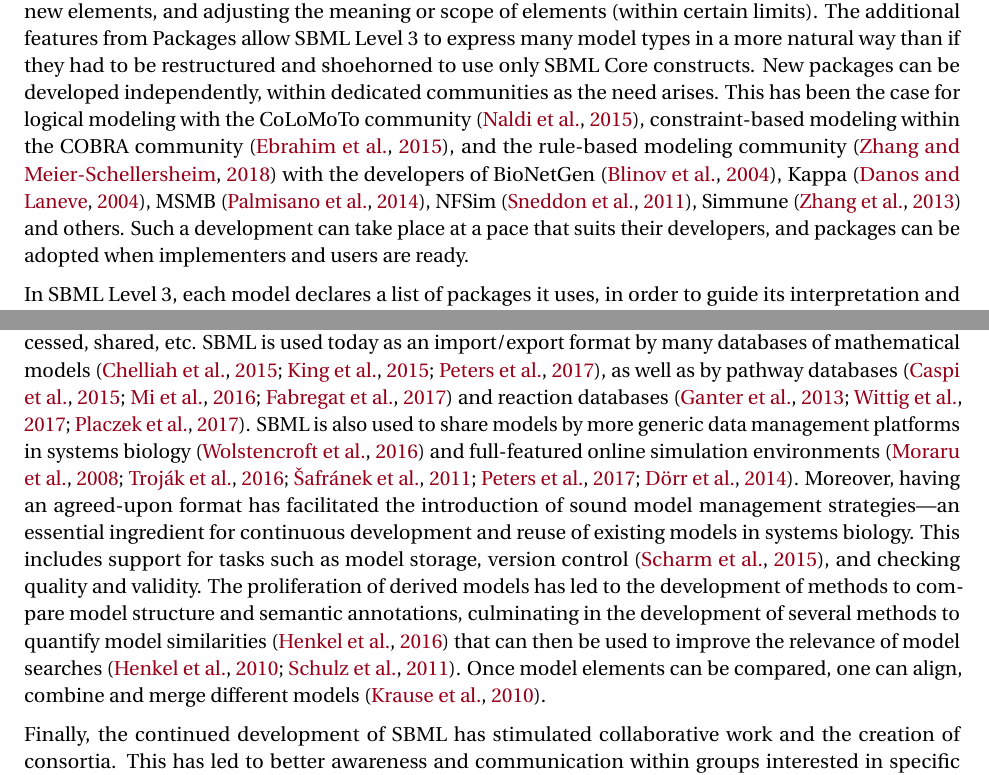
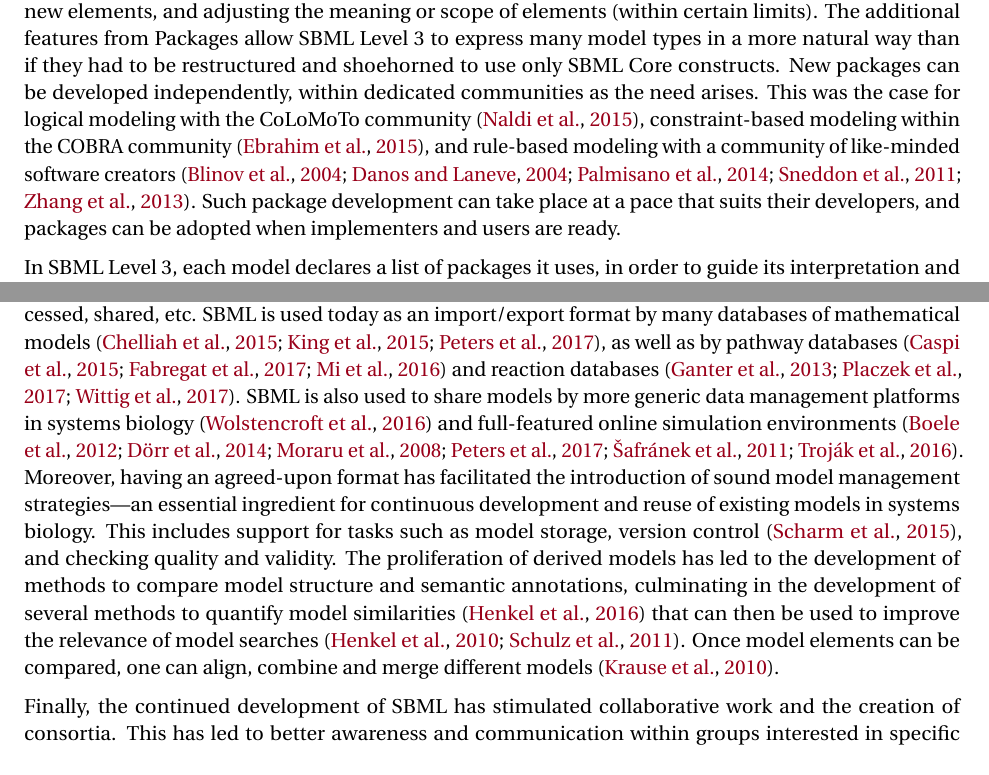
Before and after one commit to sbmlteam/sbml-level-3-paper-overleaf, a LaTeX document (main.tex): two parts of pages 8 and 15 of 29, joined at a grey line, cut so that both start at the same text. Compiled offline with pdfLaTeX.

Commit message:
Small edits, use natbib "sort", and add another ref

```diff
--- a/main.tex
+++ b/main.tex
@@ -1,7 +1,7 @@
 \documentclass[]{draft-sbml-paper}
 \usepackage{authblk} % managing affiliations
 \usepackage{pdflscape}
-\usepackage[round]{natbib}  %%% Author year citations is disabled by the draft-sbml-paper class
+\usepackage[round,sort]{natbib}  %%% Author year citations is disabled by the draft-sbml-paper class
 \usepackage{wrapfig}
 
 % This create the box section. We should probably be more clever and use the titlesec package from l3-packages-table. Everything will be reformatted before submission anyway
@@ -195,7 +195,7 @@
 
 The SBML community anticipated these challenges and sought to address them by putting in place certain structural features in SBML's development process.  The first is the notion of \emph{Levels}.  A Level in SBML is an attempt to provide a given set of features for describing models, with higher Levels providing more powerful features.  For example, the ability to express discrete events was added to SBML Level~2 but does not exist in Level~1.  SBML Levels are mostly upwardly compatible, in the sense that the vast majority of models encoded in Level $n$ can be translated to Level $n+1$.  Within Levels, there are \emph{Versions}, which are used to introduce refinements to the definition of SBML at a given Level that come out of realizations made during widespread use of SBML in real-life software systems.  Finally, SBML Level~3 introduced an extensible modular structure in the form of optional \emph{Packages}.  An SBML Package adds features tailored to a specialized capability or modeling paradigm.  Together, these three features facilitate to address the challenges discussed above: they ease to cope with evolution in scientific methods by collecting significant changes into discrete stages (SBML Levels), they help deal with the inevitable need for revisions (Versions within Levels), and they allow developers to limit the feature set they implement to suit their needs (SBML Levels on the one hand, and SBML Level~3 Packages on the other side).
 
-SBML~Level~3's introduction of a modular architecture is the foundation for its support for future evolution.  The architecture consists of a central set of fixed features (named \emph{SBML Level~3 Core}) based largely on SBML Level~2, and a scheme for adding \emph{Packages} that can augment the \emph{Core} by extending elements, adding new elements, and adjusting the meaning or scope of elements (within certain limits). The additional features from Packages allow SBML Level~3 to express many model types in a more natural way than if they had to be restructured and shoehorned to use only SBML Core constructs.  New packages can be developed independently, within dedicated communities as the need arises. This has been the case for logical modeling with the CoLoMoTo community~\citep{naldi2015cooperative},  constraint-based modeling within the COBRA community~\citep{Ebrahim2015}, and the rule-based modeling community~\citep{zhang2018multi} with the developers of BioNetGen~\citep{Blinov2004}, Kappa~\citep{Danos2004formala}, MSMB~\citep{Palmisano2014multistate}, NFSim~\citep{Sneddon2011efficient}, Simmune~\citep{zhang2013simmune} and others. Such a development can take place at a pace that suits their developers, and packages can be adopted when implementers and users are ready.
+SBML~Level~3's introduction of a modular architecture is the foundation for its support for future evolution.  The architecture consists of a central set of fixed features (named \emph{SBML Level~3 Core}) based largely on SBML Level~2, and a scheme for adding \emph{Packages} that can augment the \emph{Core} by extending elements, adding new elements, and adjusting the meaning or scope of elements (within certain limits). The additional features from Packages allow SBML Level~3 to express many model types in a more natural way than if they had to be restructured and shoehorned to use only SBML Core constructs.  New packages can be developed independently, within dedicated communities as the need arises. This was the case for logical modeling with the CoLoMoTo community~\citep{naldi2015cooperative},  constraint-based modeling within the COBRA community~\citep{Ebrahim2015}, and rule-based modeling with a community of like-minded software creators~\citep{Blinov2004, Danos2004formala, Palmisano2014multistate, Sneddon2011efficient, zhang2013simmune}. Such package development can take place at a pace that suits their developers, and packages can be adopted when implementers and users are ready.
 
 In SBML Level~3, each model declares a list of packages it uses, in order to guide its interpretation and handling by software applications. If a software tool detects the presence of SBML Level~3 Packages that it does not support, it may issue a warning and inform users why it cannot work with this model. Some Level~3 packages do not affect the mathematical interpretation of a model and can be ignored in a simulation setting (e.g., the \emph{Layout} package for storing diagrams).  This approach is useful because even if an application does not implement support for a given package that adds crucial details to a model, it may still be able to interpret some fundamental aspects of the model by understanding Level~3 Core (and perhaps other packages used by the model). For example, the reaction network of a reaction-diffusion model may still provide useful information even without the spatial context.
 
@@ -286,7 +286,7 @@
 
 While chemical kinetics models have been a staple of computational systems biology, many other methods exist that do not focus on kinetic modeling.  These have benefitted from SBML Level~3's facilities for extending the language constructs to better suit their specific characteristics.  Even in cases where models could in principle be encoded using existing SBML constructs, the addition of explicit constructs adapted to the needs of a domain can make model interpretation less error-prone, as well as simply more natural.  The former issue was demonstrated vividly when ad hoc methods of encoding genome-scale models led to incorrect model interpretation and a consequent proposal for the community to use the SBML Level~3 ``fbc'' package~\citep{Ebrahim2015}.  More natural forms of encoding has been the preference of many communities such as the qualitative modeling community and the rule-based modeling community.  For example, CellNOpt~\citep{terfve2012cellnoptr} provides a set of optimal Boolean models that best explains the causal relationships between elements of a signal transduction network and associated data.  Dynamical properties of these models can be studied with GINsim~\citep{chaouiya2012logical} or Cell Collective~\citep{helikar2012cell} by varying the updating schemes, identifying the model attractors, real-time simulations and analysis of mutant ectopic behaviors, etc.  In rule-based modeling, the combinatorial numbers of reactions makes checking the correctness of all expanded rules impractical. Rule-based modeling tools, such as \emph{Simmune}~\citep{zhang2013simmune} and \emph{BioNetGen}~\citep{faeder2009rule} can nevertheless simulate the same models by implementing support for the SBML ``multi'' package.
 
-SBML has also eased the automated processing of mathematical models to the point where they have become just another type of data in the life sciences.  Just like other data, models can be generated, processed, shared, etc.  SBML is used today as an import/export format by many databases of mathematical models~\citep{chelliah2014biomodels, king2015bigg, peters2017jws}, as well as by pathway databases~\citep{caspi2015metacyc, mi_2016, fabregat2017reactome} and reaction databases \citep{ganter2013metanetx, wittig2017sabio, placzek2017brenda}.  SBML is also used to share models by more generic data management platforms in systems biology~\citep{wolstencroft2016fairdomhub} and full-featured online simulation environments~\citep{Moraru2008virtual, Trojak2016ecyanobacterium, Safranek2011ephotosynthesis, peters2017jws, Dorr2014sbmlsimulator}.  Moreover, having an agreed-upon format has facilitated the introduction of sound model management strategies---an essential ingredient for continuous development and reuse of existing models in systems biology.  This includes support for tasks such as model storage, version control~\citep{Scharm2015}, and checking quality and validity.  The proliferation of derived models has led to the development of methods to compare model structure and semantic annotations, culminating in the development of several methods to quantify model similarities~\citep{henkel2016notions} that can then be used to improve the relevance of model searches~\citep{henkel2010ranked, schulz2011retrieval}.  Once model elements can be compared, one can align, combine and merge different models~\citep{krause2010annotation}.
+SBML has also eased the automated processing of mathematical models to the point where they have become just another type of data in the life sciences.  Just like other data, models can be generated, processed, shared, etc.  SBML is used today as an import/export format by many databases of mathematical models~\citep{chelliah2014biomodels, king2015bigg, peters2017jws}, as well as by pathway databases~\citep{caspi2015metacyc, mi_2016, fabregat2017reactome} and reaction databases \citep{ganter2013metanetx, wittig2017sabio, placzek2017brenda}.  SBML is also used to share models by more generic data management platforms in systems biology~\citep{wolstencroft2016fairdomhub} and full-featured online simulation environments~\citep{Moraru2008virtual, Trojak2016ecyanobacterium, Safranek2011ephotosynthesis, peters2017jws, Dorr2014sbmlsimulator, Boele2012fame}.  Moreover, having an agreed-upon format has facilitated the introduction of sound model management strategies---an essential ingredient for continuous development and reuse of existing models in systems biology.  This includes support for tasks such as model storage, version control~\citep{Scharm2015}, and checking quality and validity.  The proliferation of derived models has led to the development of methods to compare model structure and semantic annotations, culminating in the development of several methods to quantify model similarities~\citep{henkel2016notions} that can then be used to improve the relevance of model searches~\citep{henkel2010ranked, schulz2011retrieval}.  Once model elements can be compared, one can align, combine and merge different models~\citep{krause2010annotation}.
 
 Finally, the continued development of SBML has stimulated collaborative work and the creation of consortia. This has led to better awareness and communication within groups interested in specific modeling frameworks. A good example is the CoLoMoTo effort~\footnote{\url{http://www.colomoto.org}}; it was launched by researchers who needed a format to exchange qualitative models between their software tools and saw the development of the Qualitative Modeling package for SBML~\citep{naldi2015cooperative} as the solution.
 
```
